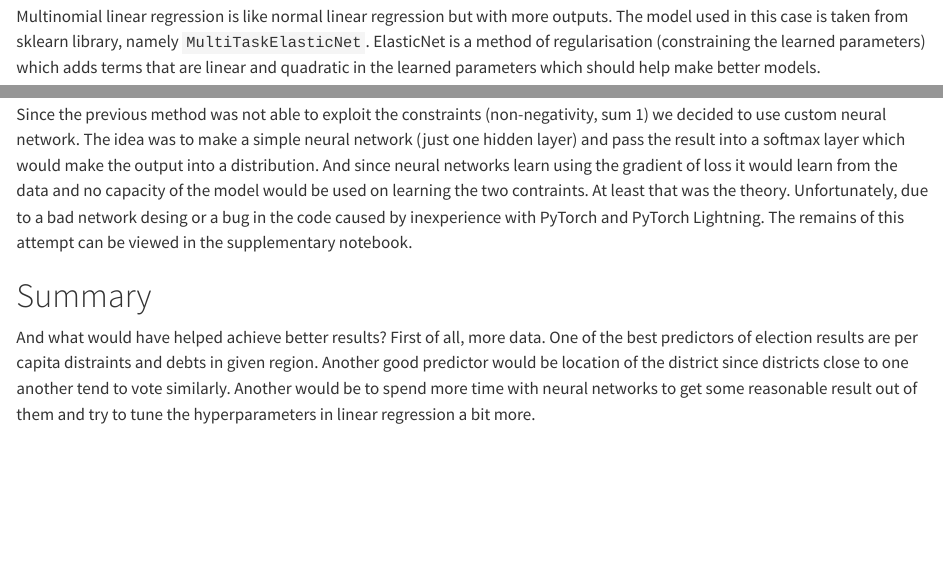
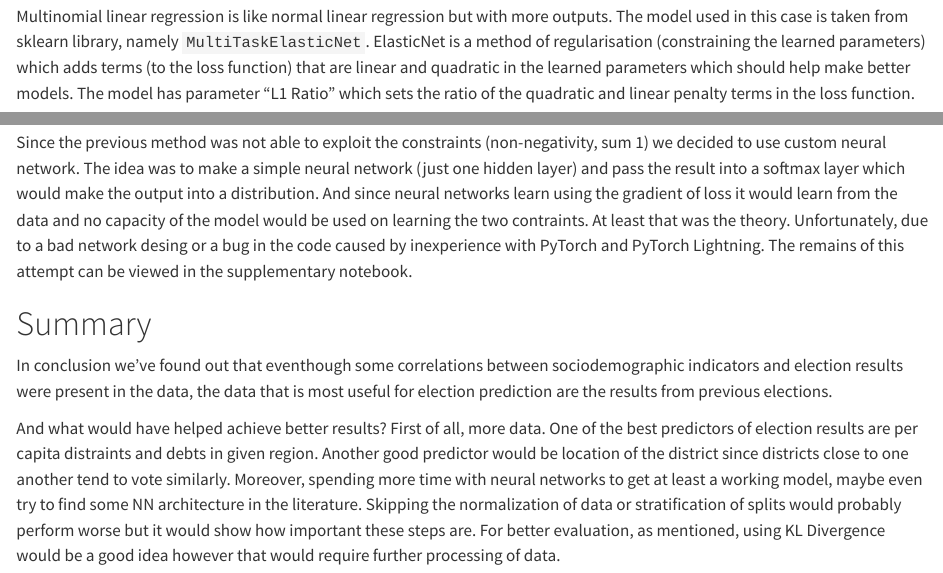
Before and after one commit to MichalPospech/DataScienceClass, a Quarto document (report.qmd): the page in a window 1100 px wide, from 4640 px down, and a second part further down, joined at a grey line. Rendered offline with R 4.5, knitr and Pandoc in place of Quarto, with nearby package versions; some code elsewhere in the file could not run offline.

Commit message:
Report update

````diff
--- a/report.qmd
+++ b/report.qmd
@@ -209,7 +209,7 @@ Education and employment data performed similarly with education having slight e
 
 ## Linear Model
 
-Multinomial linear regression is like normal linear regression but with more outputs. The model used in this case is taken from sklearn library, namely `MultiTaskElasticNet`. ElasticNet is a method of regularisation (constraining the learned parameters) which adds terms that are linear and quadratic in the learned parameters which should help make better models.
+Multinomial linear regression is like normal linear regression but with more outputs. The model used in this case is taken from sklearn library, namely `MultiTaskElasticNet`. ElasticNet is a method of regularisation (constraining the learned parameters) which adds terms (to the loss function) that are linear and quadratic in the learned parameters which should help make better models. The model has parameter "L1 Ratio" which sets the ratio of the quadratic and linear penalty terms in the loss function.
 
 ```{python}
 scripts.plot_lin_res()
@@ -225,7 +225,8 @@ Since the previous method was not able to exploit the constraints (non-negativit
 
 # Summary
 
+In conclusion we've found out that eventhough some correlations between sociodemographic indicators and election results were present in the data, the data that is most useful for election prediction are the results from previous elections.
 
 
 
-And what would have helped achieve better results? First of all, more data. One of the best predictors of election results are per capita distraints and debts in given region. Another good predictor would be location of the district since districts close to one another tend to vote similarly. Another would be to spend more time with neural networks to get some reasonable result out of them and try to tune the hyperparameters in linear regression a bit more.
+And what would have helped achieve better results? First of all, more data. One of the best predictors of election results are per capita distraints and debts in given region. Another good predictor would be location of the district since districts close to one another tend to vote similarly. Moreover, spending more time with neural networks to get at least a working model, maybe even try to find some NN architecture in the literature. Skipping the normalization of data or stratification of splits would probably perform worse but it would show how important these steps are. For better evaluation, as mentioned, using KL Divergence would be a good idea however that would require further processing of data.
````
Also changed, not shown: EDA_report.html (deleted), report.html, report.qmd (2 more changed lines), 1 other file.
